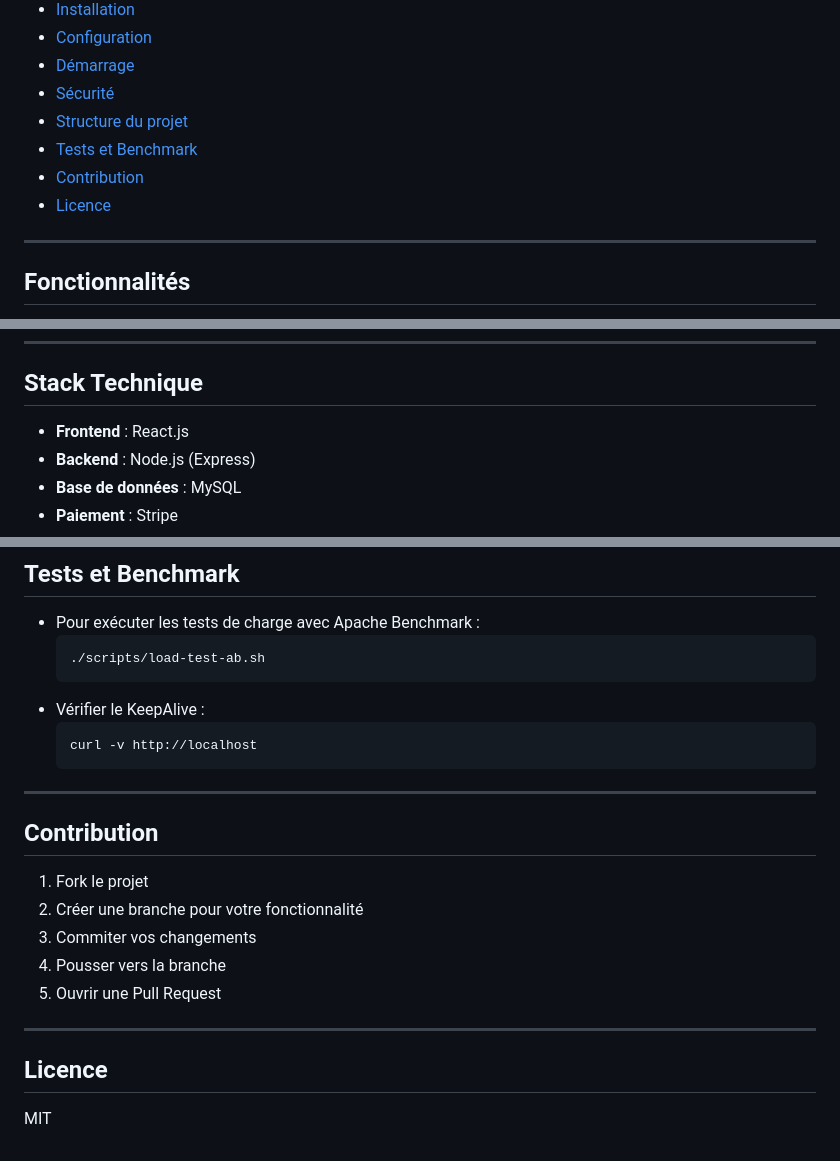
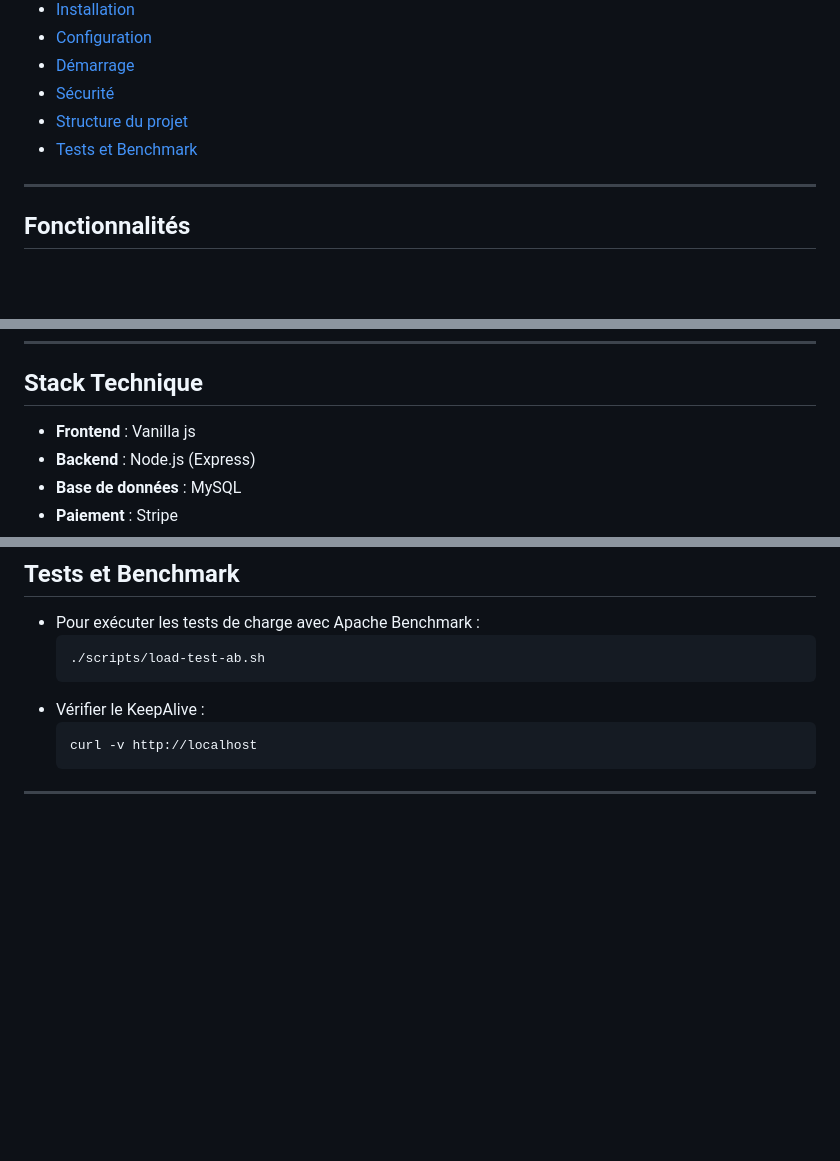
Before and after one commit to Remie030101/Moustass_web2, a Markdown page: README.md, 3 parts joined by grey strips. Rendered like a GitHub page; blank space fills up the shorter version.

Commit message:
Mise à Jour du README.md

````diff
--- a/README.md
+++ b/README.md
@@ -15,8 +15,6 @@ Moustass est une application web permettant l'enregistrement, le chiffrement et
 - [Sécurité](#sécurité)
 - [Structure du projet](#structure-du-projet)
 - [Tests et Benchmark](#tests-et-benchmark)
-- [Contribution](#contribution)
-- [Licence](#licence)
 
 ---
 
@@ -36,7 +34,7 @@ Moustass est une application web permettant l'enregistrement, le chiffrement et
 
 ## Stack Technique
 
-- **Frontend** : React.js
+- **Frontend** : Vanilla js
 - **Backend** : Node.js (Express)
 - **Base de données** : MySQL
 - **Paiement** : Stripe
@@ -179,17 +176,3 @@ moustass/
   ```
 
 ---
-
-## Contribution
-
-1. Fork le projet
-2. Créer une branche pour votre fonctionnalité
-3. Commiter vos changements
-4. Pousser vers la branche
-5. Ouvrir une Pull Request
-
----
-
-## Licence
-
-MIT
````
Also changed, not shown: other parts of README.md (+0 -1 lines).
